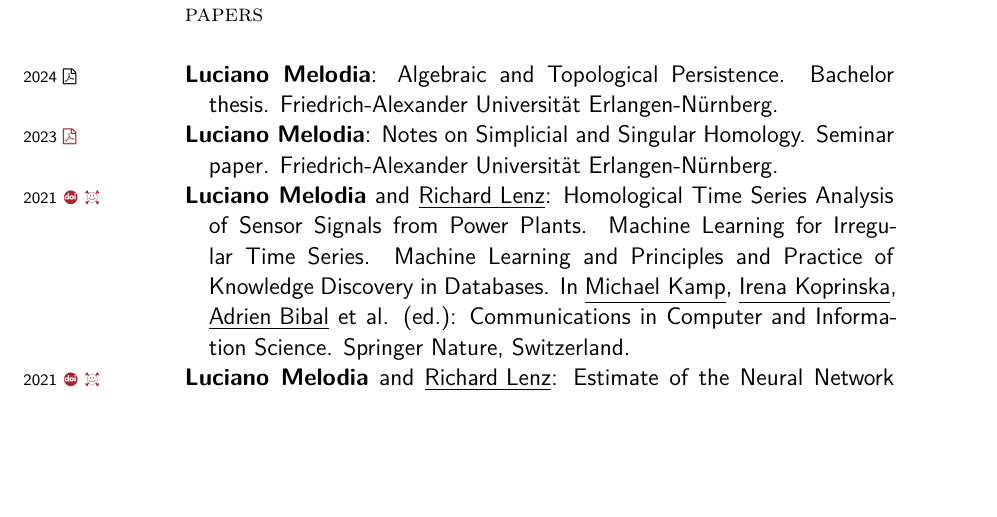
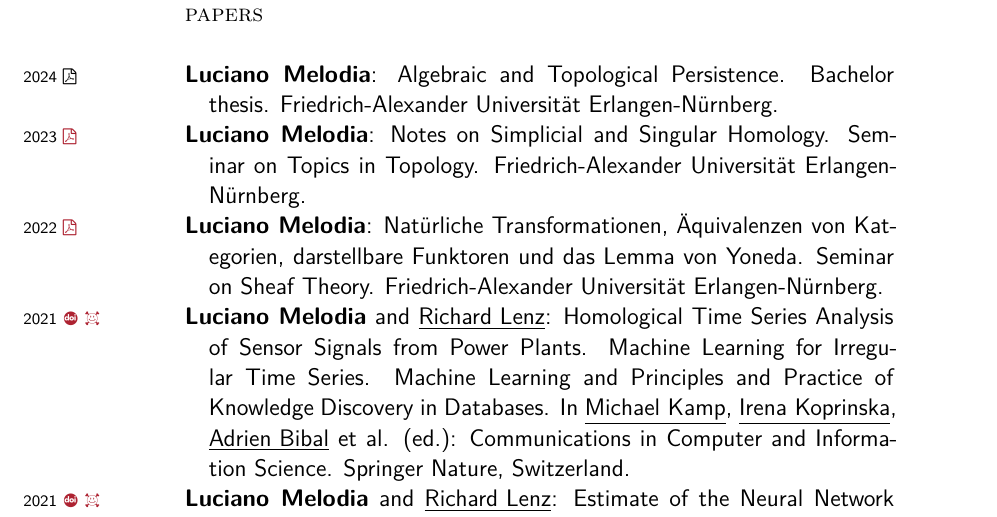
Before and after one commit to karhunenloeve/CurriculumVitae, a LaTeX CV (curriculumVitae.tex): part of page 6 of 8, cut so that both start at the same text, the shorter picture padded with empty space. Compiled offline with XeLaTeX; a missing font is replaced by an installed copy or a similar font.

Commit message:
seminar paper

```diff
--- a/curriculumVitae.tex
+++ b/curriculumVitae.tex
@@ -222,7 +222,11 @@
 \end{hangparas}
 %
 \begin{hangparas}
-	{1em}{1} \years{2023 \href{https://karhunenloeve.github.io/TopoHom/main.pdf}{\faFilePdfO}} \textbf{Luciano Melodia}: Notes on Simplicial and Singular Homology. Seminar paper. Friedrich-Alexander Universität Erlangen-Nürnberg.
+	{1em}{1} \years{2023 \href{https://karhunenloeve.github.io/TopoHom/main.pdf}{\faFilePdfO}} \textbf{Luciano Melodia}: Notes on Simplicial and Singular Homology. Seminar on Topics in Topology. Friedrich-Alexander Universität Erlangen-Nürnberg.
+\end{hangparas}
+%
+\begin{hangparas}
+	{1em}{1} \years{2022 \href{https://karhunenloeve.github.io/TopoSheaf/main.pdf}{\faFilePdfO}} \textbf{Luciano Melodia}: Natürliche Transformationen, Äquivalenzen von Kategorien, darstellbare Funktoren und das Lemma von Yoneda. Seminar on Sheaf Theory. Friedrich-Alexander Universität Erlangen-Nürnberg.
 \end{hangparas}
 %
 \begin{hangparas}
```
Also changed, not shown: README.md, curriculumVitae.pdf.
